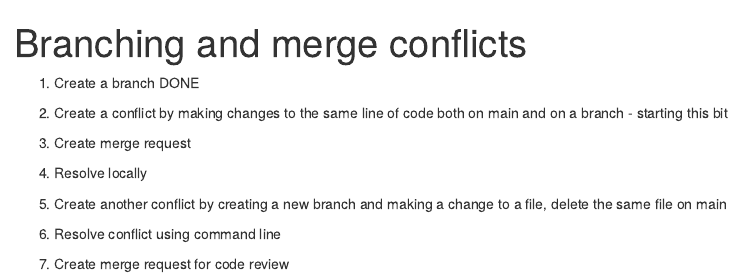
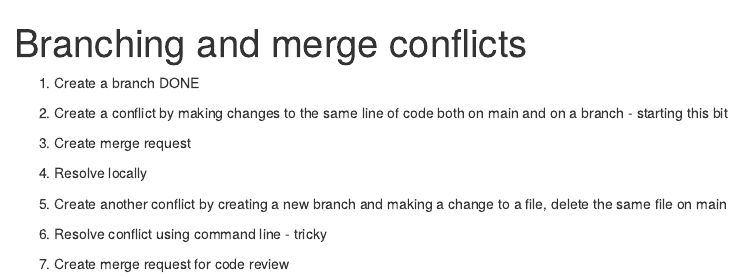
Before and after one commit to THF-evaluative-analytics/git-demo, an R Markdown document (Agenda.Rmd): the page in a window 1100 px wide, from its top. Rendered offline with R 4.5, knitr and Pandoc, with nearby package versions.

Commit message:
Deleting

```diff
--- a/Agenda.Rmd
+++ b/Agenda.Rmd
@@ -17,6 +17,6 @@ knitr::opts_chunk$set(echo = TRUE)
 
 5.  Create another conflict by creating a new branch and making a change to a file, delete the same file on main
 
-6.  Resolve conflict using command line
+6.  Resolve conflict using command line - tricky
 
 7.  Create merge request for code review
```
